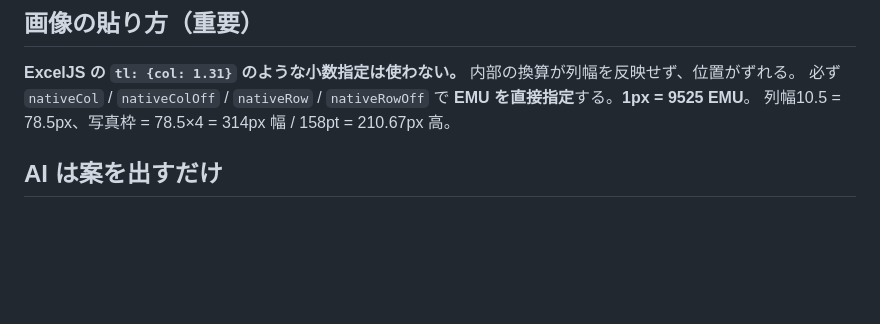
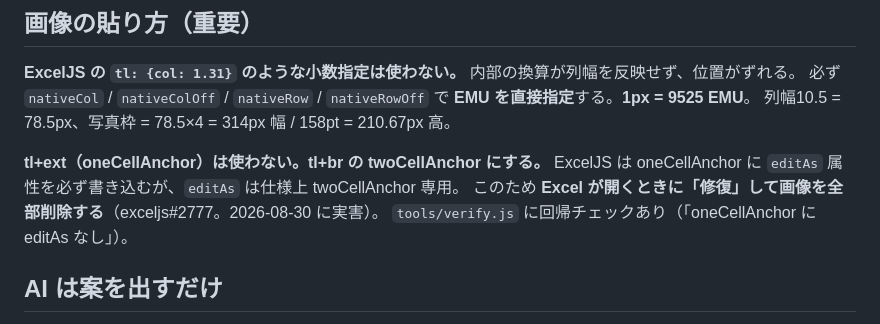
Before and after one commit to koban-japan/photo-daicho, a Markdown page: CLAUDE.md, the part around the change. Drawn GitHub-style; blank space fills up the shorter version.

Commit message:
CLAUDE.md に twoCellAnchor 必須の知見を追記
Co-Authored-By: Claude Fable 5 <noreply@anthropic.com>

```diff
--- a/CLAUDE.md
+++ b/CLAUDE.md
@@ -61,6 +61,11 @@ A4縦・1ページ6枠（2列×3段）。列は A(0.9) / **B–E(10.5)＝左の
 必ず `nativeCol` / `nativeColOff` / `nativeRow` / `nativeRowOff` で **EMU を直接指定**する。**1px = 9525 EMU**。
 列幅10.5 = 78.5px、写真枠 = 78.5×4 = 314px 幅 / 158pt = 210.67px 高。
 
+**tl+ext（oneCellAnchor）は使わない。tl+br の twoCellAnchor にする。**
+ExcelJS は oneCellAnchor に `editAs` 属性を必ず書き込むが、`editAs` は仕様上 twoCellAnchor 専用。
+このため **Excel が開くときに「修復」して画像を全部削除する**（exceljs#2777。2026-08-30 に実害）。
+`tools/verify.js` に回帰チェックあり（「oneCellAnchor に editAs なし」）。
+
 ## AI は案を出すだけ
 
 選別も記入欄の文言も、**最後に決めるのは人間**。
```
